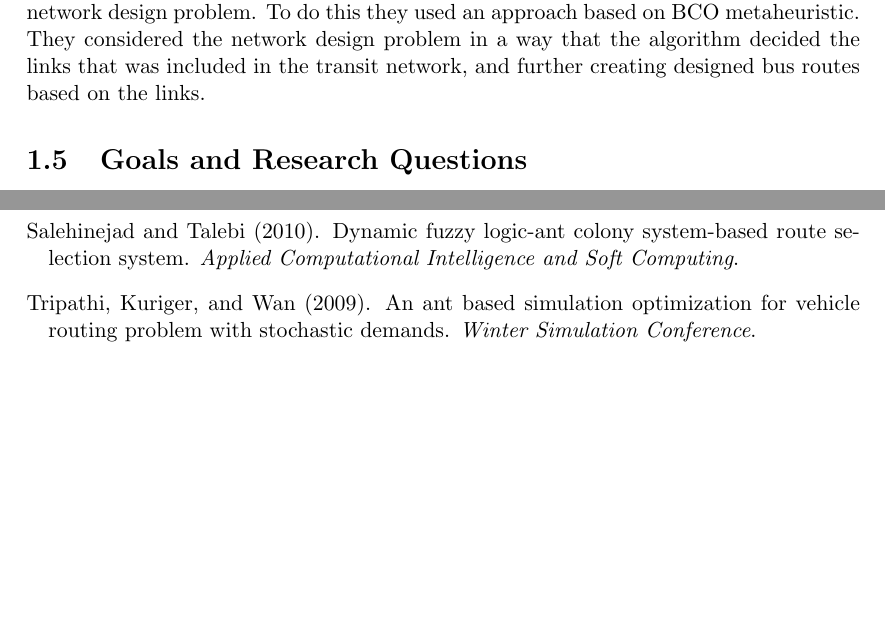
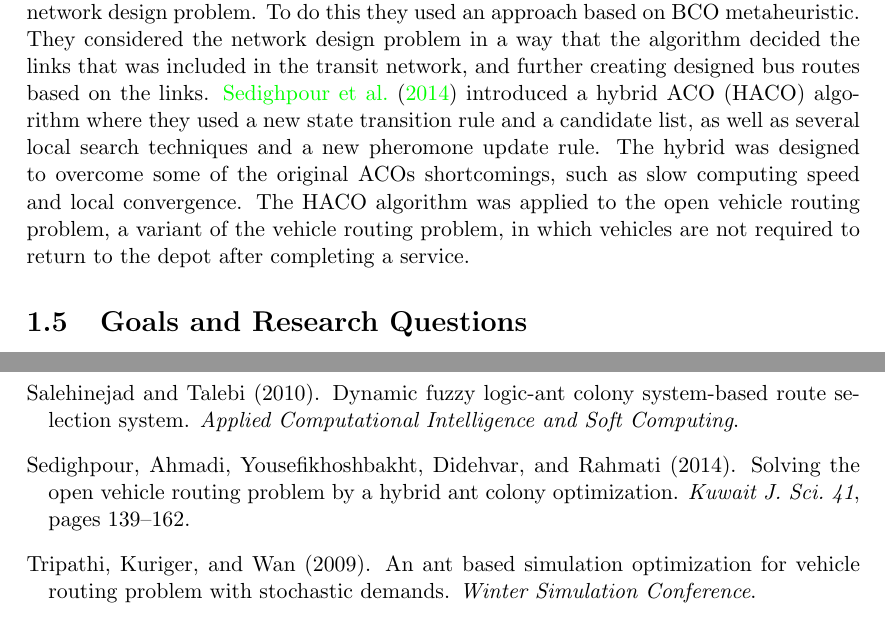
Before and after one commit to hanngu/msc-documentation, a LaTeX thesis (thesis/Report.tex, which reads thesis/bibl.bib, thesis/chapters/introduction/relatedwork.tex): two parts of pages 11 and 18 of 31, joined at a grey line, cut so that both start at the same text, the shorter picture padded with empty space. Compiled offline with pdfLaTeX.

Commit message:
more related work + bibl fixes

```diff
--- a/thesis/bibl.bib
+++ b/thesis/bibl.bib
@@ -1,3 +1,11 @@
+@article{sedighpour14,
+    author    = "Sedighpour and Ahmadi and Yousefikhoshbakht and Didehvar and Rahmati",
+    title     = "Solving the open vehicle routing problem by a hybrid ant colony optimization",
+    journal   = "Kuwait J. Sci. 41",
+    pages     = "139-162",
+    year      = "2014",
+}
+
 @article{salehinejad10,
     author    = "Salehinejad and Talebi",
     title     = "Dynamic Fuzzy Logic-Ant Colony System-Based Route Selection System",
--- a/thesis/chapters/introduction/relatedwork.tex
+++ b/thesis/chapters/introduction/relatedwork.tex
@@ -2,6 +2,6 @@
 
 %Kanskje skrive litt om hvordan vi fant related work? Evt. henvise til appendix?
 
-Swarm intelligence algorithms has proven to be useful in many vehicle routing problems, and many studies have been done to improve the quality of such problems. \citet{dorigo97} and \citet{lucic03} showed that, using respectively an ant colony system and a bee systems, swarm intelligence can solve highly complex problems such as the Traveling Salesman Problem (TSP). \citet{hsiao04} presented an optima approach to search for the best path of a map considering the traffic loading conditions. To do this, they proposed an algorithm based on ACO techniques to search for the shortest path from a desired original to a desired destination. \citet{yang07} presented an optimization model for a bus network design based on the coarse-grain parallel ant colony algorithm (CPACA). CPACA is an optimization algorithm the develops a strategy to update the increased pheromone, called Ant Weight, where the path searching activities of the ants are adjusted based on the objective function. The algorithm also benefits from parallelization strategies of the classical ant colony algorithm. The model aims to minimize the average trip time by maximizing the number of direct travelers per unit length. \citet{salehi-nezhad07} presented an algorithm to search for the best direction between two desired origin and destination intersections in cities, called Ant-based Vehicle Navigation algorithm. \citet{tripathi09} solved a vehicle routing problem with stochastic demand, in which the customer demand has been modeled as a stochastic variable. They performed this using an improved version of the ACO approach, which oriented the search progressively towards favoring the global optimal solution. \citet{salehinejad10} introduced a route selection system which uses an ant colony system to detect an optimum multiparameter direction between two desired points in urban areas. The system employs fuzzy logic for local pheromone updating. They emphasize on the parameters ``distance'', ``traffic'' and ``incident risk'', which is said to be important to city travelers. \citet{jiang10} developed an improved ACO algorithm to solve the Urban Transit Network Optimization which is a typical nonlinear combinatorial optimization problem. Improvements to the algorithm included a stagnation counter to determine if an ant had stagnated and extra pheromone intensity to newly discovered paths. \citet{dias14} introduced an inverted ACO (IACO) algorithm. The idea is that the IACO algorithm inverts the classical ACO logic by converting the attraction of ants towards pheromones into a repulsion effect. The IACO is then used in a decentralized traffic management system, where the drivers acts as the inverted ants. The drivers are repelled by the scent of pheromones (other drivers), and thus the system avoids congested roads. The result is distributed traffic through the network. \citet{nikolic14} proposed a model for the transit network design problem. To do this they used an approach based on BCO metaheuristic. They considered the network design problem in a way that the algorithm decided the links that was included in the transit network, and further creating designed bus routes based on the links.
+Swarm intelligence algorithms has proven to be useful in many vehicle routing problems, and many studies have been done to improve the quality of such problems. \citet{dorigo97} and \citet{lucic03} showed that, using respectively an ant colony system and a bee systems, swarm intelligence can solve highly complex problems such as the Traveling Salesman Problem (TSP). \citet{hsiao04} presented an optima approach to search for the best path of a map considering the traffic loading conditions. To do this, they proposed an algorithm based on ACO techniques to search for the shortest path from a desired original to a desired destination. \citet{yang07} presented an optimization model for a bus network design based on the coarse-grain parallel ant colony algorithm (CPACA). CPACA is an optimization algorithm the develops a strategy to update the increased pheromone, called Ant Weight, where the path searching activities of the ants are adjusted based on the objective function. The algorithm also benefits from parallelization strategies of the classical ant colony algorithm. The model aims to minimize the average trip time by maximizing the number of direct travelers per unit length. \citet{salehi-nezhad07} presented an algorithm to search for the best direction between two desired origin and destination intersections in cities, called Ant-based Vehicle Navigation algorithm. \citet{tripathi09} solved a vehicle routing problem with stochastic demand, in which the customer demand has been modeled as a stochastic variable. They performed this using an improved version of the ACO approach, which oriented the search progressively towards favoring the global optimal solution. \citet{salehinejad10} introduced a route selection system which uses an ant colony system to detect an optimum multiparameter direction between two desired points in urban areas. The system employs fuzzy logic for local pheromone updating. They emphasize on the parameters ``distance'', ``traffic'' and ``incident risk'', which is said to be important to city travelers. \citet{jiang10} developed an improved ACO algorithm to solve the Urban Transit Network Optimization which is a typical nonlinear combinatorial optimization problem. Improvements to the algorithm included a stagnation counter to determine if an ant had stagnated and extra pheromone intensity to newly discovered paths. \citet{dias14} introduced an inverted ACO (IACO) algorithm. The idea is that the IACO algorithm inverts the classical ACO logic by converting the attraction of ants towards pheromones into a repulsion effect. The IACO is then used in a decentralized traffic management system, where the drivers acts as the inverted ants. The drivers are repelled by the scent of pheromones (other drivers), and thus the system avoids congested roads. The result is distributed traffic through the network. \citet{nikolic14} proposed a model for the transit network design problem. To do this they used an approach based on BCO metaheuristic. They considered the network design problem in a way that the algorithm decided the links that was included in the transit network, and further creating designed bus routes based on the links. \citet{sedighpour14} introduced a hybrid ACO (HACO) algorithm where they used a new state transition rule and a candidate list, as well as several local search techniques and a new pheromone update rule. The hybrid was designed to overcome some of the original ACOs shortcomings, such as slow computing speed and local convergence. The HACO algorithm was applied to the open vehicle routing problem, a variant of the vehicle routing problem, in which vehicles are not required to return to the depot after completing a service.
 
 %Lese litt andre related work-stuff. Kanskje resultater skal være med?
```
Also changed, not shown: thesis/bibl.bib (2 more changed lines).
